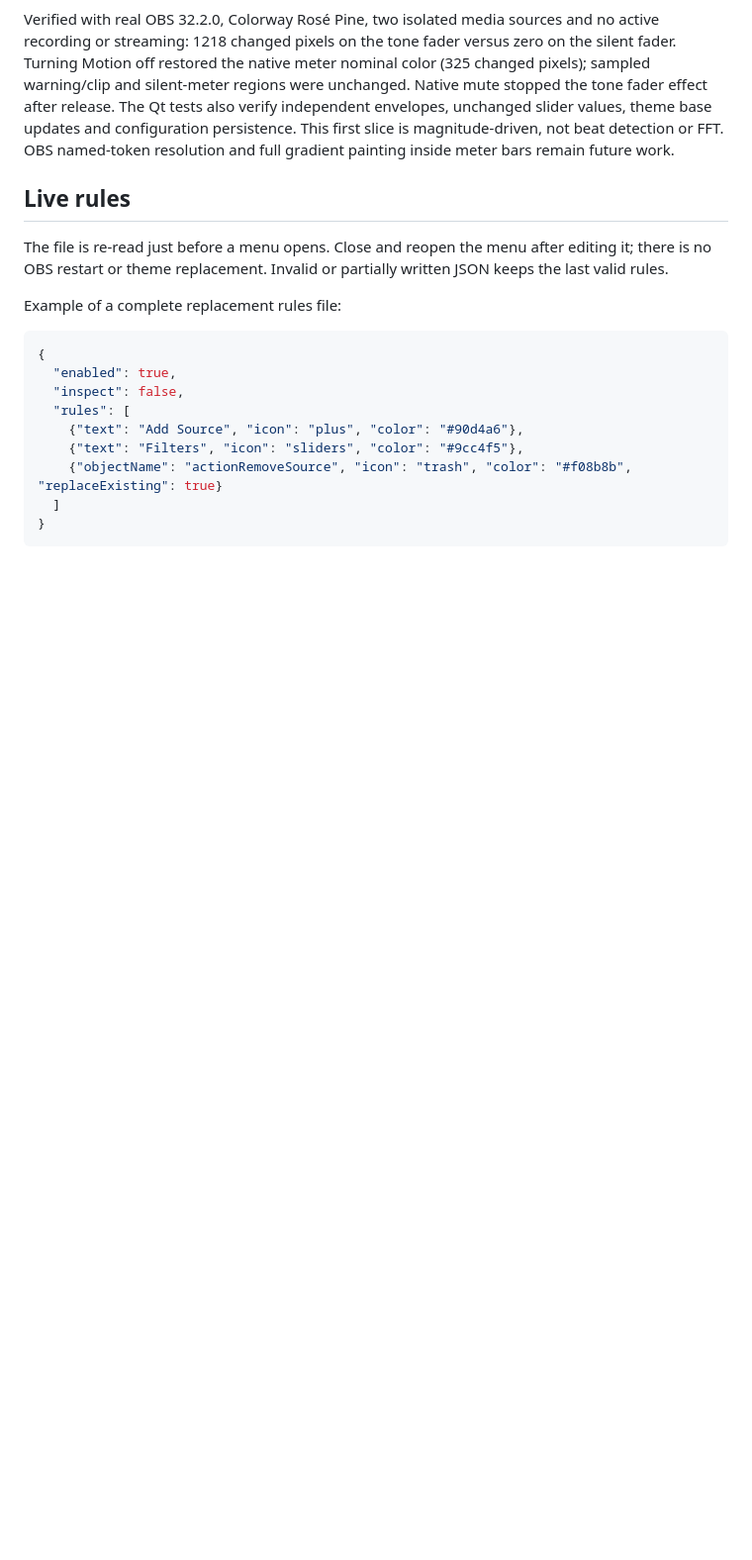
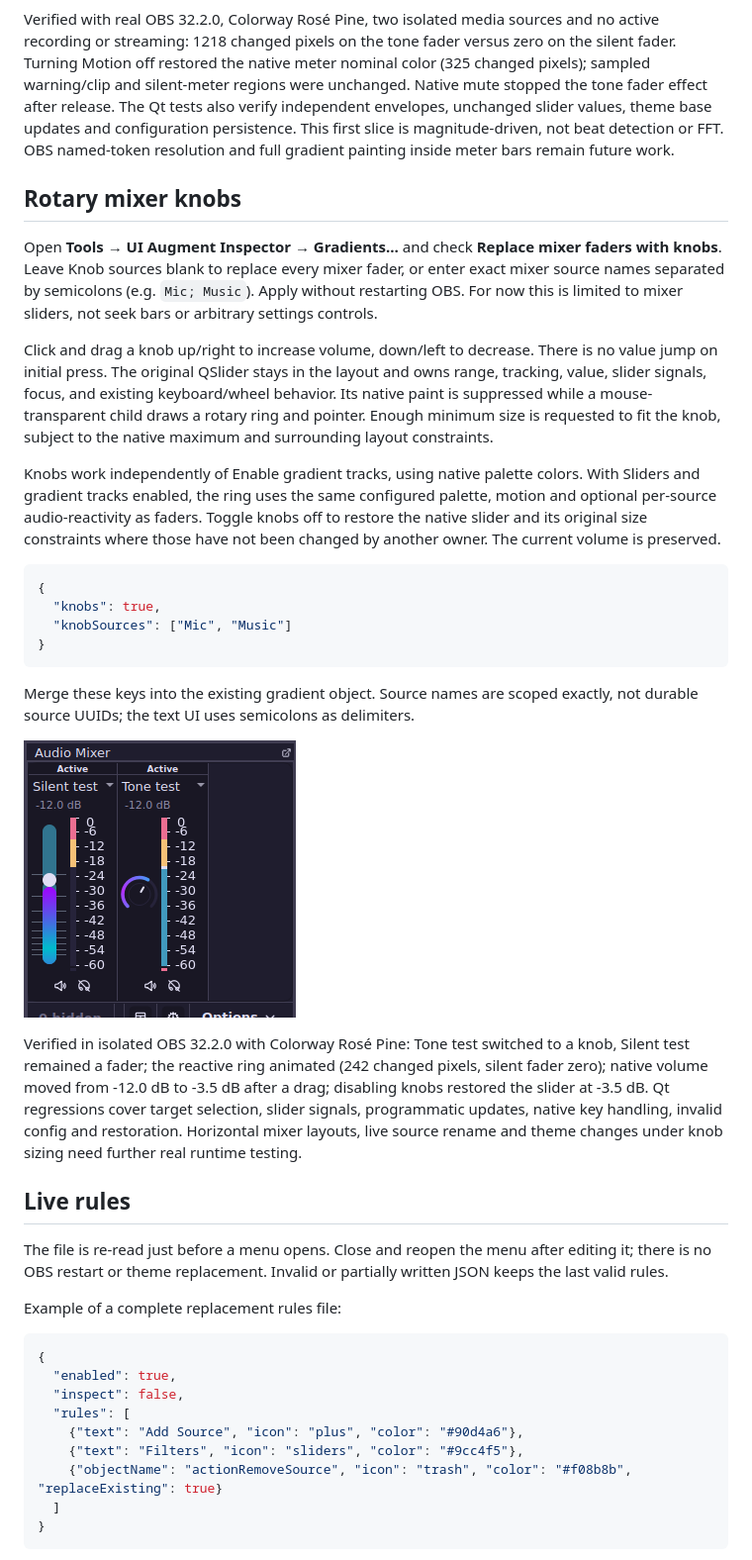
Before and after one commit to myrqyry/aftermarket, a Markdown page: README.md, the part around the change. Shown at 99% size. GitHub-like rendering; pictures changed too: docs/screenshots/knob-mixer.png (added); blank space fills up the shorter version.

Commit message:
Add reversible rotary mixer fader presentation

````diff
--- a/README.md
+++ b/README.md
@@ -151,6 +151,47 @@ base updates and configuration persistence. This first slice is magnitude-driven
 not beat detection or FFT. OBS named-token resolution and full gradient painting
 inside meter bars remain future work.
 
+## Rotary mixer knobs
+
+Open **Tools → UI Augment Inspector → Gradients…** and check
+**Replace mixer faders with knobs**. Leave Knob sources blank to replace every
+mixer fader, or enter exact mixer source names separated by semicolons (e.g.
+`Mic; Music`). Apply without restarting OBS. For now this is limited to mixer
+sliders, not seek bars or arbitrary settings controls.
+
+Click and drag a knob up/right to increase volume, down/left to decrease.
+There is no value jump on initial press. The original QSlider stays in the
+layout and owns range, tracking, value, slider signals, focus, and existing
+keyboard/wheel behavior. Its native paint is suppressed while a mouse-transparent
+child draws a rotary ring and pointer. Enough minimum size is requested to
+fit the knob, subject to the native maximum and surrounding layout constraints.
+
+Knobs work independently of Enable gradient tracks, using native palette colors.
+With Sliders and gradient tracks enabled, the ring uses the same configured
+palette, motion and optional per-source audio-reactivity as faders.
+Toggle knobs off to restore the native slider and its original size constraints
+where those have not been changed by another owner. The current volume is preserved.
+
+```json
+{
+  "knobs": true,
+  "knobSources": ["Mic", "Music"]
+}
+```
+
+Merge these keys into the existing gradient object. Source names are scoped
+exactly, not durable source UUIDs; the text UI uses semicolons as delimiters.
+
+![One real mixer fader replaced with a rotary knob](docs/screenshots/knob-mixer.png)
+
+Verified in isolated OBS 32.2.0 with Colorway Rosé Pine: Tone test switched to
+a knob, Silent test remained a fader; the reactive ring animated (242 changed
+pixels, silent fader zero); native volume moved from -12.0 dB to -3.5 dB after
+a drag; disabling knobs restored the slider at -3.5 dB. Qt regressions cover
+target selection, slider signals, programmatic updates, native key handling,
+invalid config and restoration. Horizontal mixer layouts, live source rename
+and theme changes under knob sizing need further real runtime testing.
+
 ## Live rules
 
 The file is re-read just before a menu opens. Close and reopen the menu after editing it; there is no OBS restart or theme replacement. Invalid or partially written JSON keeps the last valid rules.
````
Also changed, not shown: ACTIVE_WORK.md (+4 -0 lines), docs/screenshots/knob-dragged.png (added), docs/screenshots/knob-restored.png (added), 7 other files.
